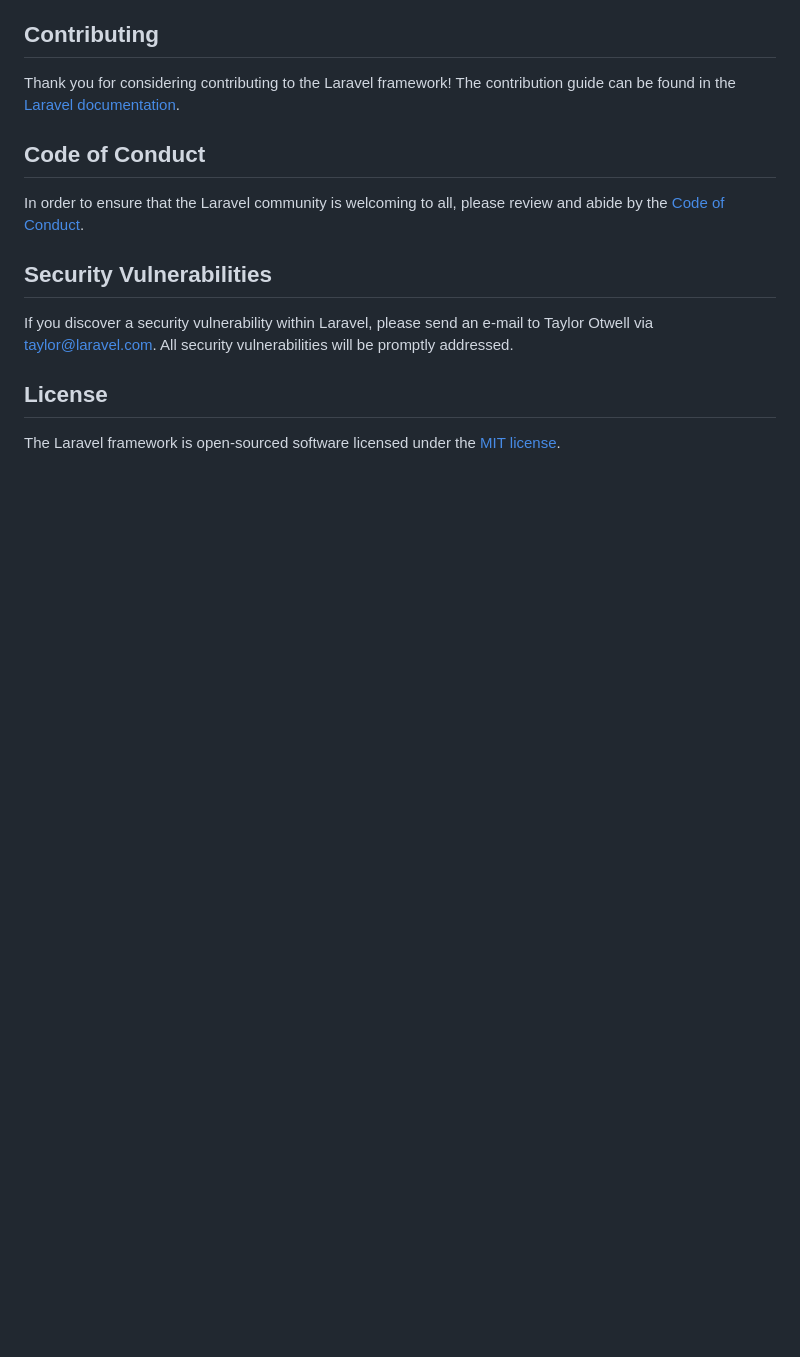
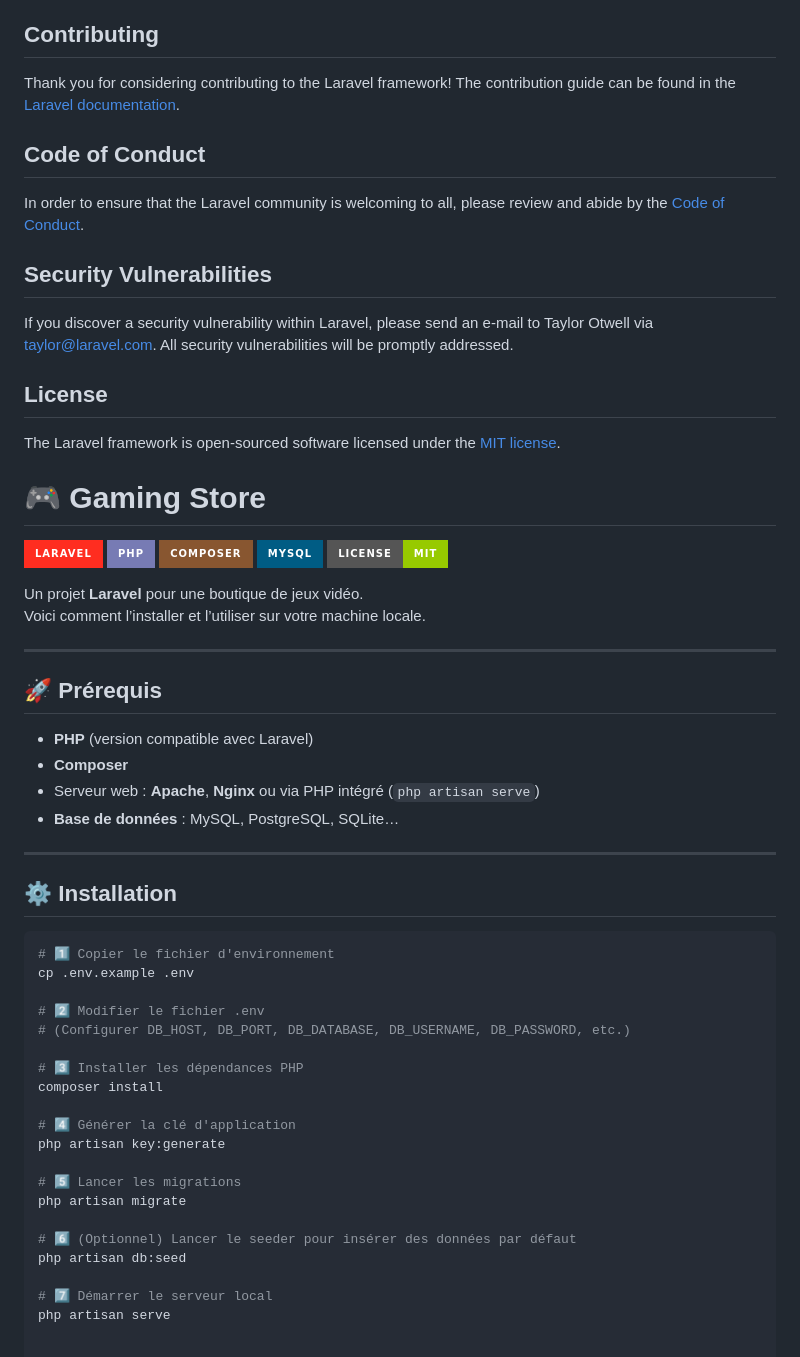
Before and after one commit to achrafes20/Gaming_store, a Markdown page: README.md, the part around the change. Drawn GitHub-style; badges without logos; blank space fills up the shorter version.

````diff
--- a/README.md
+++ b/README.md
@@ -59,3 +59,49 @@ If you discover a security vulnerability within Laravel, please send an e-mail t
 ## License
 
 The Laravel framework is open-sourced software licensed under the [MIT license](https://opensource.org/licenses/MIT).
+
+# 🎮 Gaming Store
+
+![Laravel](https://img.shields.io/badge/Laravel-FF2D20?style=for-the-badge&logo=laravel&logoColor=white)
+![PHP](https://img.shields.io/badge/PHP-777BB4?style=for-the-badge&logo=php&logoColor=white)
+![Composer](https://img.shields.io/badge/Composer-885630?style=for-the-badge&logo=composer&logoColor=white)
+![MySQL](https://img.shields.io/badge/MySQL-005C84?style=for-the-badge&logo=mysql&logoColor=white)
+![License](https://img.shields.io/badge/License-MIT-green?style=for-the-badge)
+
+Un projet **Laravel** pour une boutique de jeux vidéo.
+Voici comment l’installer et l’utiliser sur votre machine locale.
+
+---
+
+## 🚀 Prérequis
+
+- **PHP** (version compatible avec Laravel)
+- **Composer**
+- Serveur web : **Apache**, **Nginx** ou via PHP intégré (`php artisan serve`)
+- **Base de données** : MySQL, PostgreSQL, SQLite…
+
+---
+
+## ⚙️ Installation
+
+```bash
+# 1️⃣ Copier le fichier d'environnement
+cp .env.example .env
+
+# 2️⃣ Modifier le fichier .env
+# (Configurer DB_HOST, DB_PORT, DB_DATABASE, DB_USERNAME, DB_PASSWORD, etc.)
+
+# 3️⃣ Installer les dépendances PHP
+composer install
+
+# 4️⃣ Générer la clé d'application
+php artisan key:generate
+
+# 5️⃣ Lancer les migrations
+php artisan migrate
+
+# 6️⃣ (Optionnel) Lancer le seeder pour insérer des données par défaut
+php artisan db:seed
+
+# 7️⃣ Démarrer le serveur local
+php artisan serve
````
